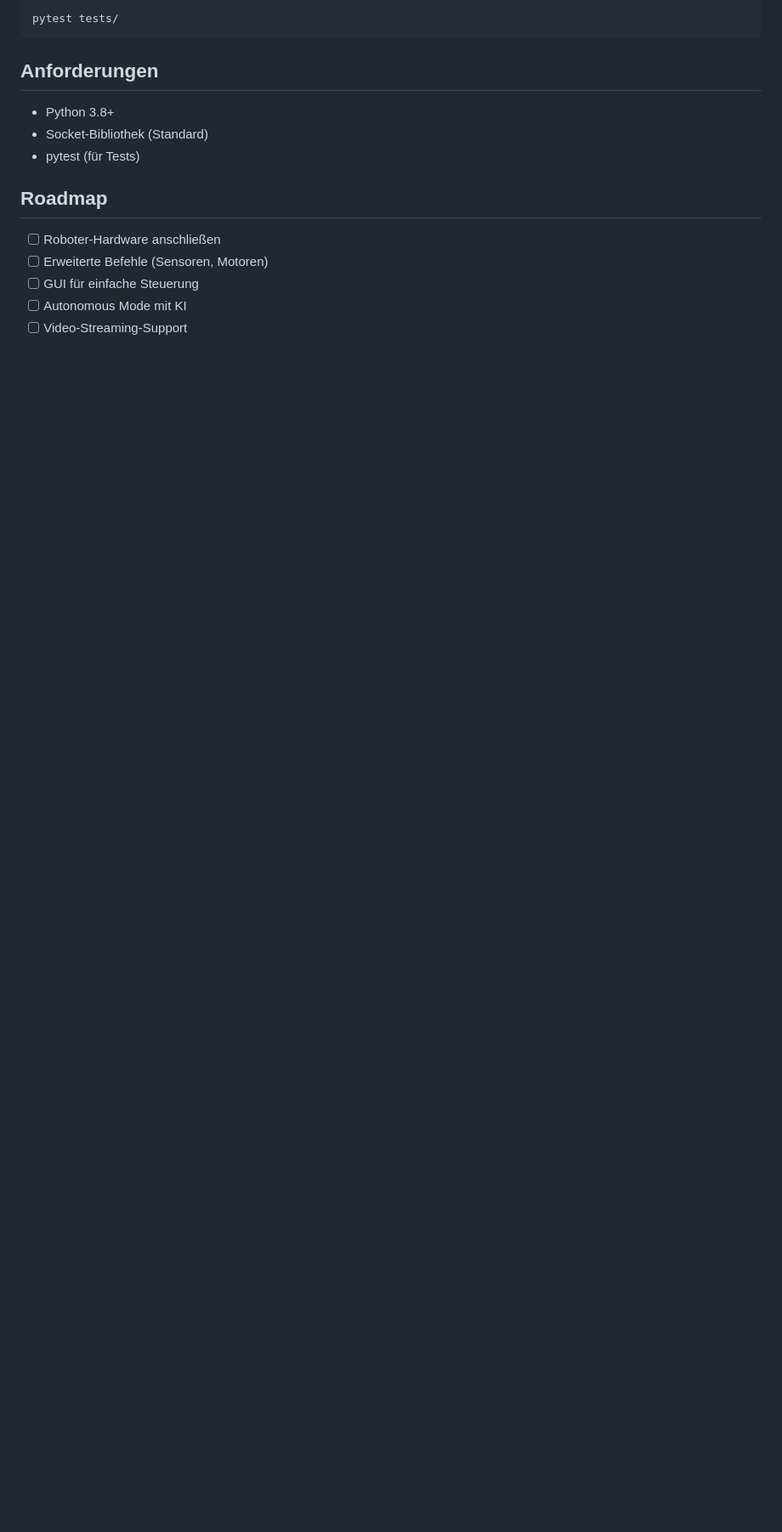
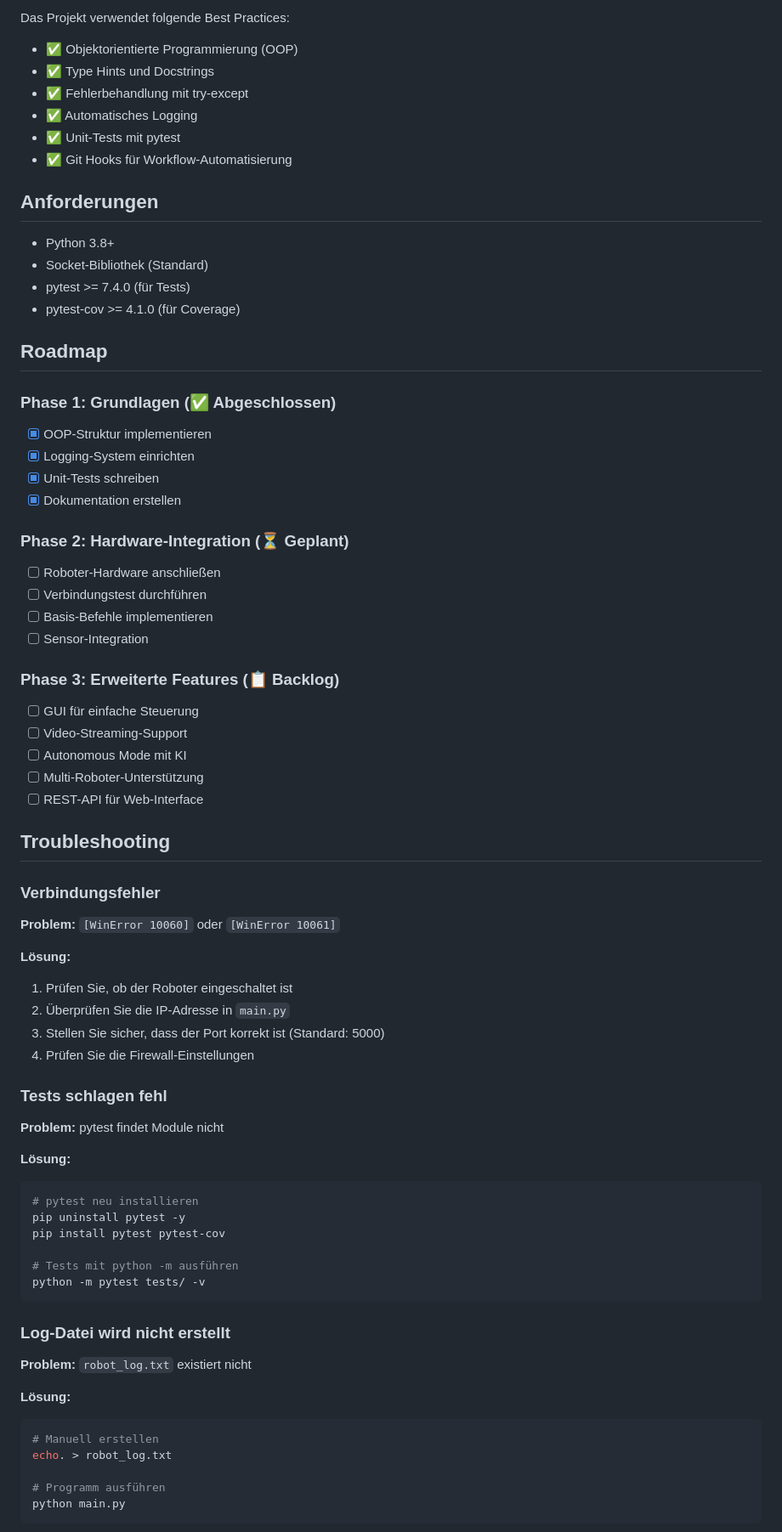
Before and after one commit to marcus39-web/Pyton-Roboter-Interface, a Markdown page: README.md, the part around one of its changes. Shown at 85% size. Drawn GitHub-style; blank space fills up the shorter version.

Commit message:
README komplett erweitert mit allen Projektdetails

````diff
--- a/README.md
+++ b/README.md
@@ -116,18 +179,83 @@ def turn_left(self, degrees=90):
 
-```bash
-pytest tests/
-```
+Das Projekt verwendet folgende Best Practices:
+
+- ✅ Objektorientierte Programmierung (OOP)
+- ✅ Type Hints und Docstrings
+- ✅ Fehlerbehandlung mit try-except
+- ✅ Automatisches Logging
+- ✅ Unit-Tests mit pytest
+- ✅ Git Hooks für Workflow-Automatisierung
 
 ## Anforderungen
 
 - Python 3.8+
 - Socket-Bibliothek (Standard)
-- pytest (für Tests)
+- pytest >= 7.4.0 (für Tests)
+- pytest-cov >= 4.1.0 (für Coverage)
 
 ## Roadmap
 
+### Phase 1: Grundlagen (✅ Abgeschlossen)
+
+- [x] OOP-Struktur implementieren
+- [x] Logging-System einrichten
+- [x] Unit-Tests schreiben
+- [x] Dokumentation erstellen
+
+### Phase 2: Hardware-Integration (⏳ Geplant)
+
 - [ ] Roboter-Hardware anschließen
-- [ ] Erweiterte Befehle (Sensoren, Motoren)
+- [ ] Verbindungstest durchführen
+- [ ] Basis-Befehle implementieren
+- [ ] Sensor-Integration
+
+### Phase 3: Erweiterte Features (📋 Backlog)
+
 - [ ] GUI für einfache Steuerung
+- [ ] Video-Streaming-Support
 - [ ] Autonomous Mode mit KI
-- [ ] Video-Streaming-Support
+- [ ] Multi-Roboter-Unterstützung
+- [ ] REST-API für Web-Interface
+
+## Troubleshooting
+
+### Verbindungsfehler
+
+**Problem:** `[WinError 10060]` oder `[WinError 10061]`
+
+**Lösung:**
+
+1. Prüfen Sie, ob der Roboter eingeschaltet ist
+2. Überprüfen Sie die IP-Adresse in `main.py`
+3. Stellen Sie sicher, dass der Port korrekt ist (Standard: 5000)
+4. Prüfen Sie die Firewall-Einstellungen
+
+### Tests schlagen fehl
+
+**Problem:** pytest findet Module nicht
+
+**Lösung:**
+
+```bash
+# pytest neu installieren
+pip uninstall pytest -y
+pip install pytest pytest-cov
+
+# Tests mit python -m ausführen
+python -m pytest tests/ -v
+```
+
+### Log-Datei wird nicht erstellt
+
+**Problem:** `robot_log.txt` existiert nicht
+
+**Lösung:**
+
+```bash
+# Manuell erstellen
+echo. > robot_log.txt
+
+# Programm ausführen
+python main.py
+```
+
````
Also changed, not shown: other parts of README.md (+125 -11 lines).
